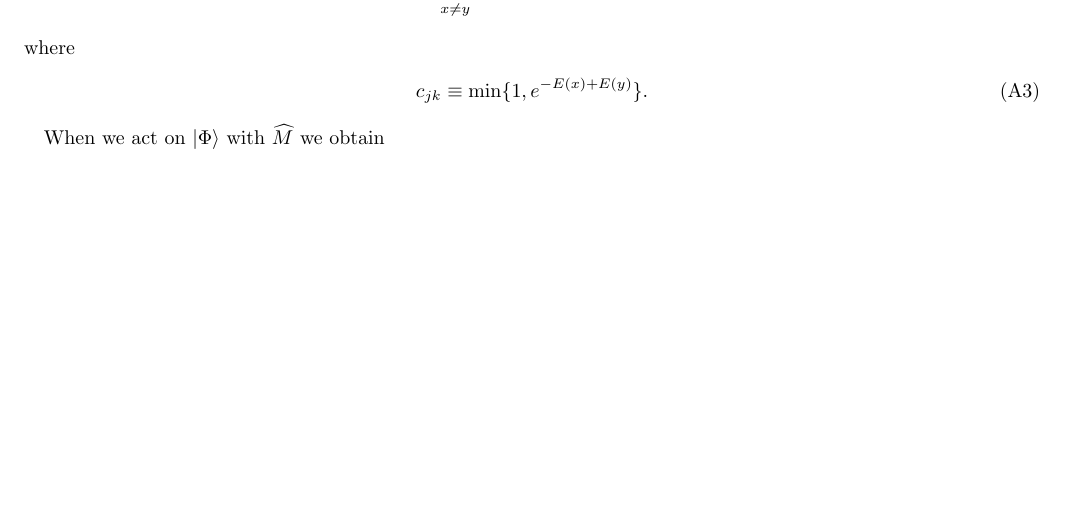
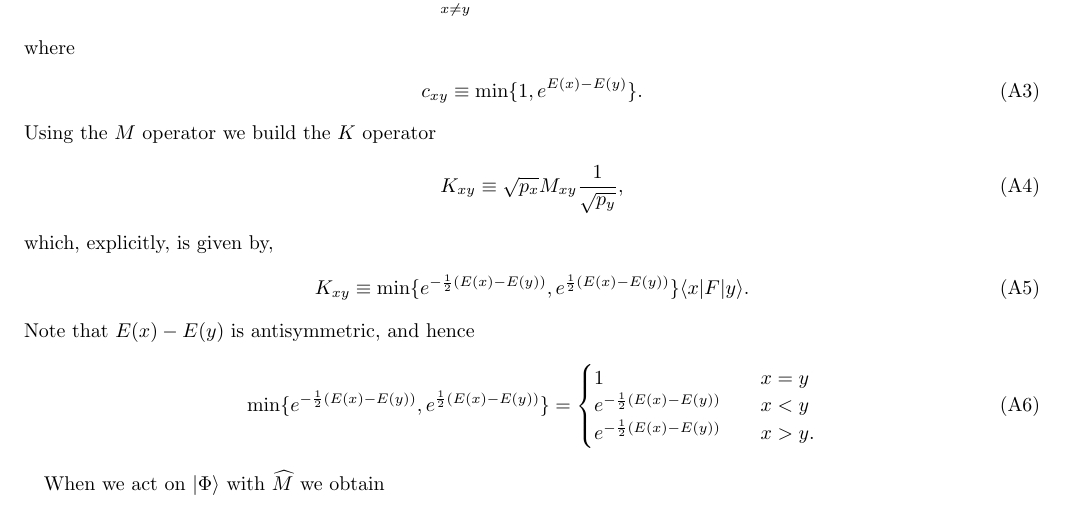
Before and after one commit to tobiasosborne/Tensor-networks-and-quantum-field-theory, a LaTeX paper (tnsqft_overview.tex): part of page 8 of 8, cut so that both start at the same text, the shorter picture padded with empty space. Compiled offline with pdfLaTeX.

Commit message:
Parent hamiltonians appendix

```diff
--- a/tnsqft_overview.tex
+++ b/tnsqft_overview.tex
@@ -345,14 +345,31 @@ Recall that, associated to any flip operator $F$ we have the operator
 \end{equation}
 where
 \begin{equation}
-	c_{jk} \equiv \min\{1, e^{-E(x)+E(y)}\}.
+	c_{xy} \equiv \min\{1, e^{E(x)-E(y)}\}.
 \end{equation}
+Using the $M$ operator we build the $K$ operator
+\begin{equation}
+	K_{xy} \equiv \sqrt{p_x} M_{xy} \frac{1}{\sqrt{p_y}},
+\end{equation}
+which, explicitly, is given by,
+\begin{equation}
+	K_{xy} \equiv  \min\{e^{-\frac12 (E(x)-E(y))}, e^{\frac12 (E(x)-E(y))}\} \langle x|F|y\rangle.
+\end{equation}
+Note that $E(x)-E(y)$ is antisymmetric, and hence
+\begin{equation}
+	\min\{e^{-\frac12 (E(x)-E(y))}, e^{\frac12 (E(x)-E(y))}\} = \begin{cases}
+		1 &\quad x = y \\
+		e^{-\frac12 (E(x)-E(y))} &\quad x < y \\
+		e^{-\frac12 (E(x)-E(y))} &\quad x > y.
+	\end{cases}
+\end{equation}
+
 
 When we act on $|\Phi\rangle$ with $\widehat{M}$ we obtain
 \begin{equation}
 	\begin{split}
-		\widehat{M}|\Phi\rangle &= \frac{1}{\sqrt{Z}}\sum_{xy} e^{-\frac12E(y)}c_{xy}\langle x|F|y\rangle |x\rangle  \\
-		&= \frac{1}{\sqrt{Z}}\sum_{xy} \min\{e^{-\frac12E(y)+\frac12E(x)}, e^{-\frac12E(x)+\frac12E(y)}\}\langle x|F|y\rangle e^{-\frac12E(x)}|x\rangle
+		\widehat{M}|\Phi\rangle &= \frac{1}{\sqrt{Z}}\sum_{xy} e^{-\frac12E(y)}c_{xy}\langle x|F|y\rangle |x\rangle +  \\
+		&= \frac{1}{\sqrt{Z}}\sum_{xy} \min\{e^{-\frac12E(y)+\frac12E(x)}, e^{-\frac12E(x)+\frac12E(y)}\}\langle x|F|y\rangle e^{-\frac12E(x)}|x\rangle +
 	\end{split}
 \end{equation}
 
```
Also changed, not shown: tnsqft_overview.pdf.
